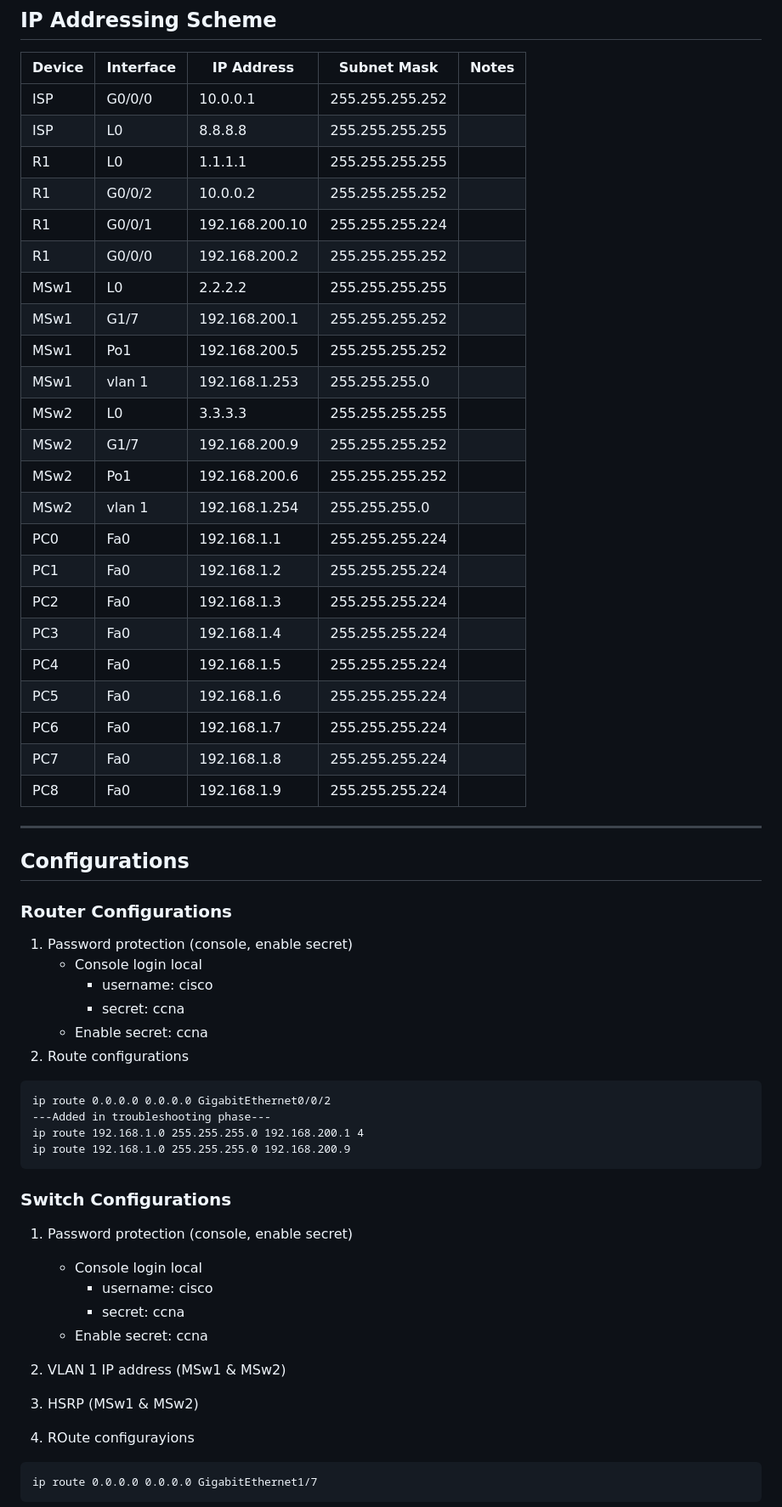
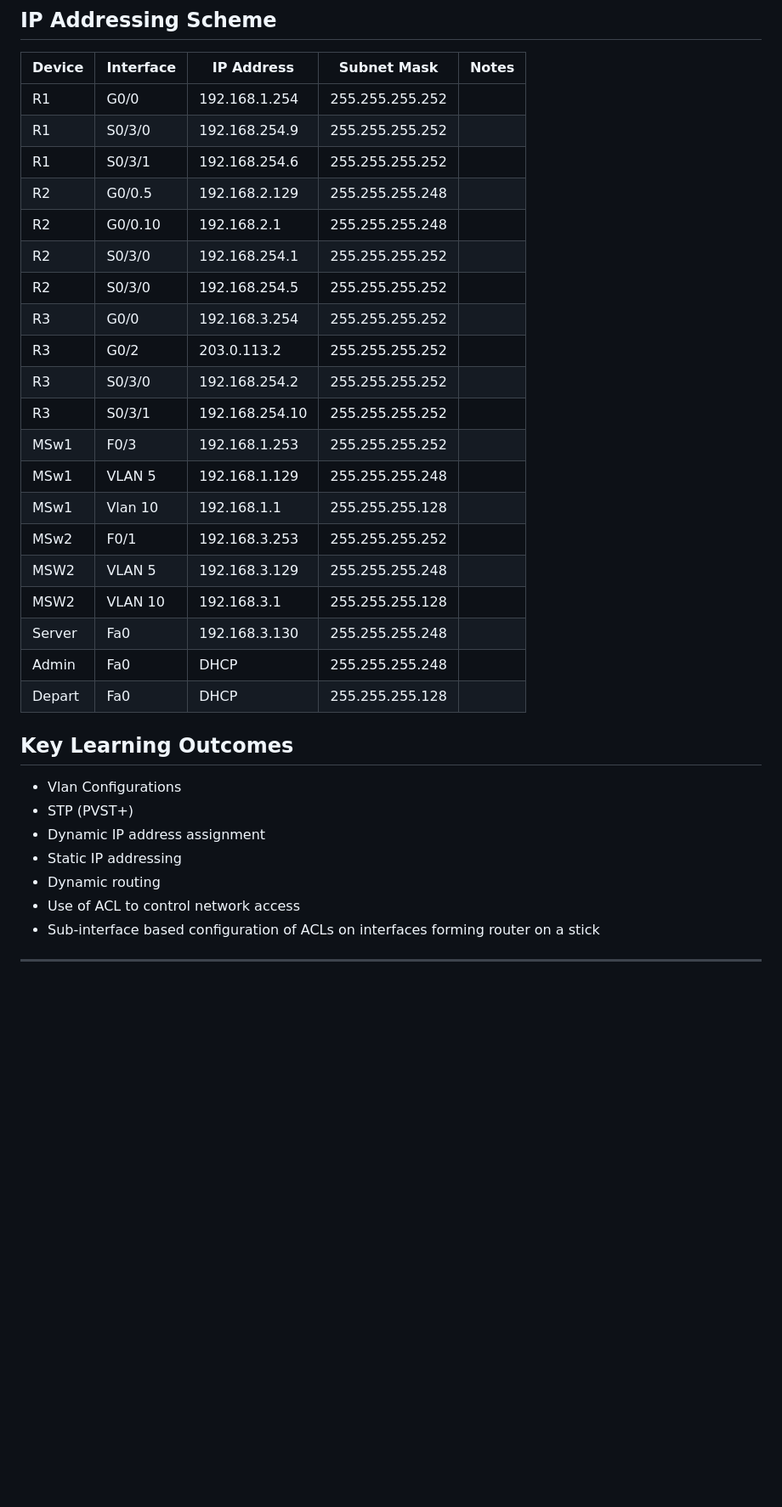
Before and after one commit to Hillary1011/network-labs, a Markdown page: packet-tracer/Project 3 - Multi-Site Network with OSPF/README.md, the part around one of its changes. Shown at 85% size. Drawn GitHub-style; blank space fills up the shorter version.

Commit message:
Added Multi-site with OSPF lab

````diff
--- a/packet-tracer/Project 3 - Multi-Site Network with OSPF/README.md
+++ b/packet-tracer/Project 3 - Multi-Site Network with OSPF/README.md
@@ -79,61 +99,37 @@ A medium sized organization network with three sites using site-to-site direct l
 
 | Device | Interface | IP Address   | Subnet Mask     | Notes   |
 | ------ | --------- | ------------ | --------------- | ------- |
-| ISP    |  G0/0/0   | 10.0.0.1     | 255.255.255.252 |         |
-| ISP    |  L0       | 8.8.8.8      | 255.255.255.255 |         |
-| R1     |  L0       | 1.1.1.1      | 255.255.255.255 |         |
-| R1     |  G0/0/2   | 10.0.0.2     | 255.255.255.252 |         |
-| R1     |  G0/0/1   |192.168.200.10| 255.255.255.224 |         |
-| R1     |  G0/0/0   | 192.168.200.2| 255.255.255.252 |         |
-| MSw1   |  L0       | 2.2.2.2      | 255.255.255.255 |         |
-| MSw1   |  G1/7     | 192.168.200.1| 255.255.255.252 |         |
-| MSw1   |  Po1      | 192.168.200.5| 255.255.255.252 |         |
-| MSw1   |  vlan 1   | 192.168.1.253| 255.255.255.0   |         |
-| MSw2   |  L0       | 3.3.3.3      | 255.255.255.255 |         |
-| MSw2   |  G1/7     | 192.168.200.9| 255.255.255.252 |         |
-| MSw2   |  Po1      | 192.168.200.6| 255.255.255.252 |         |
-| MSw2   |  vlan 1   | 192.168.1.254| 255.255.255.0   |         |
-| PC0    |  Fa0      | 192.168.1.1  | 255.255.255.224 |         |
-| PC1    |  Fa0      | 192.168.1.2  | 255.255.255.224 |         |
-| PC2    |  Fa0      | 192.168.1.3  | 255.255.255.224 |         |
-| PC3    |  Fa0      | 192.168.1.4  | 255.255.255.224 |         |
-| PC4    |  Fa0      | 192.168.1.5  | 255.255.255.224 |         |
-| PC5    |  Fa0      | 192.168.1.6  | 255.255.255.224 |         |
-| PC6    |  Fa0      | 192.168.1.7  | 255.255.255.224 |         |
-| PC7    |  Fa0      | 192.168.1.8  | 255.255.255.224 |         |
-| PC8    |  Fa0      | 192.168.1.9  | 255.255.255.224 |         |
+| R1     |  G0/0     |192.168.1.254 | 255.255.255.252 |         |
+| R1     |  S0/3/0   | 192.168.254.9| 255.255.255.252 |         |
+| R1     |  S0/3/1   | 192.168.254.6| 255.255.255.252 |         |
+| R2     |  G0/0.5   | 192.168.2.129| 255.255.255.248 |         |
+| R2     |  G0/0.10  | 192.168.2.1  | 255.255.255.248 |         |
+| R2     |  S0/3/0   | 192.168.254.1| 255.255.255.252 |         |
+| R2     |  S0/3/0   | 192.168.254.5| 255.255.255.252 |         |
+| R3     |  G0/0     | 192.168.3.254| 255.255.255.252 |         |
+| R3     |  G0/2     | 203.0.113.2  | 255.255.255.252 |         |
+| R3     |  S0/3/0   | 192.168.254.2| 255.255.255.252 |         |
+| R3     |  S0/3/1   |192.168.254.10| 255.255.255.252 |         |
+| MSw1   |  F0/3     | 192.168.1.253| 255.255.255.252 |         |
+| MSw1   |  VLAN 5   | 192.168.1.129| 255.255.255.248 |         |
+| MSw1   |  Vlan 10  | 192.168.1.1  | 255.255.255.128 |         |
+| MSw2   |  F0/1     | 192.168.3.253| 255.255.255.252 |         |
+| MSW2   |  VLAN 5   | 192.168.3.129| 255.255.255.248 |         |
+| MSW2   |  VLAN 10  | 192.168.3.1  | 255.255.255.128 |         |
+| Server |  Fa0      | 192.168.3.130| 255.255.255.248 |         |
+| Admin  |  Fa0      | DHCP         | 255.255.255.248 |         |
+| Depart |  Fa0      | DHCP         | 255.255.255.128 |         |
+
+
+## Key Learning Outcomes
+
+* Vlan Configurations
+* STP (PVST+)
+* Dynamic IP address assignment
+* Static IP addressing
+* Dynamic routing
+* Use of ACL to control network access
+* Sub-interface based configuration of ACLs on interfaces forming router on a stick
 
 ---
 
-## Configurations
-
-### Router Configurations
-1. Password protection (console, enable secret)
-   - Console login local
-     - username: cisco
-     - secret: ccna
-   - Enable secret: ccna
-2. Route configurations
-
-```
-ip route 0.0.0.0 0.0.0.0 GigabitEthernet0/0/2
----Added in troubleshooting phase---
-ip route 192.168.1.0 255.255.255.0 192.168.200.1 4
-ip route 192.168.1.0 255.255.255.0 192.168.200.9
-```
-
-
-### Switch Configurations
-1. Password protection (console, enable secret)
-   - Console login local
-     - username: cisco
-     - secret: ccna
-   - Enable secret: ccna
-
-2. VLAN 1 IP address (MSw1 & MSw2)
-3. HSRP (MSw1 & MSw2)
-4. ROute configurayions
-```
-ip route 0.0.0.0 0.0.0.0 GigabitEthernet1/7
-```
-
````
Also changed, not shown: other parts of packet-tracer/Project 3 - Multi-Site Network with OSPF/README.md (+46 -63 lines).
